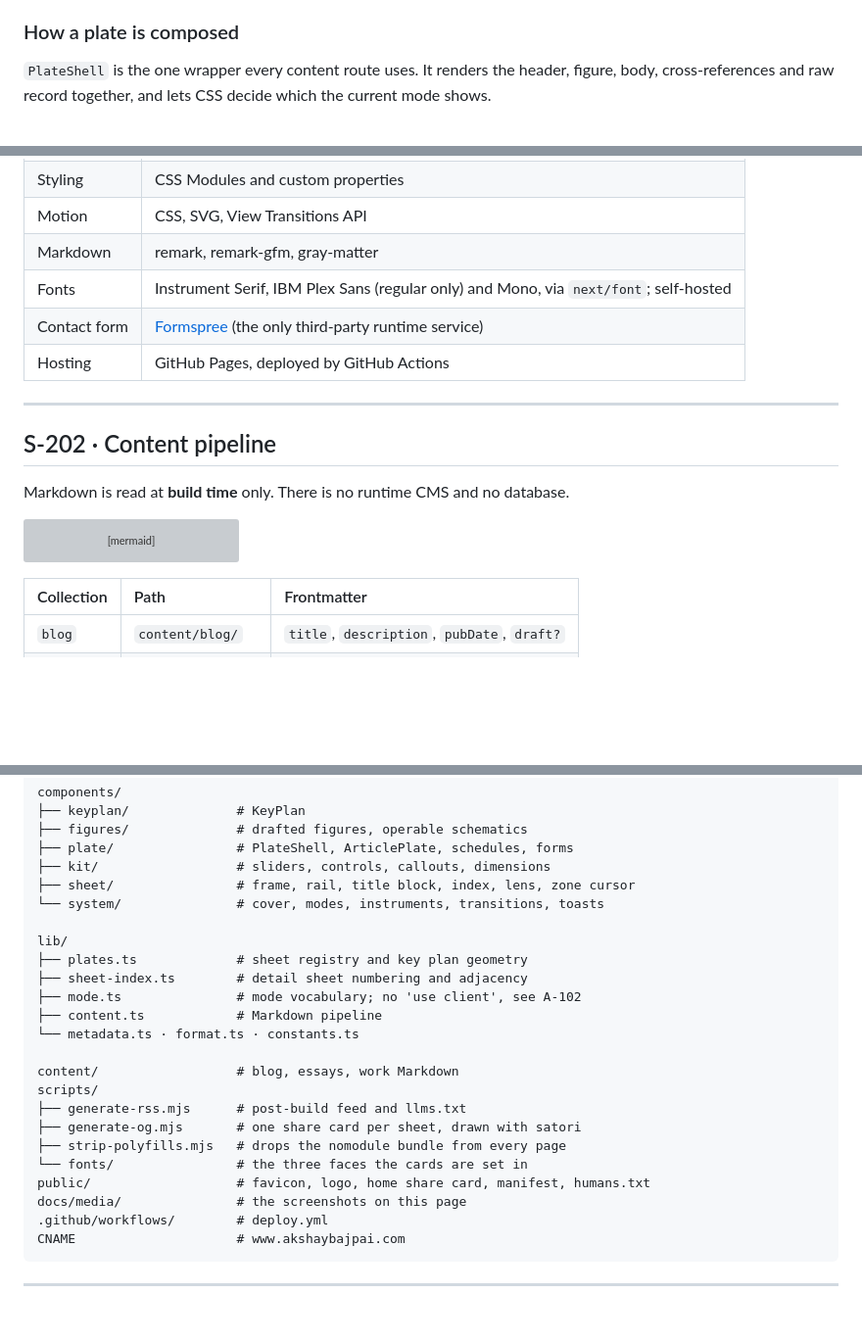
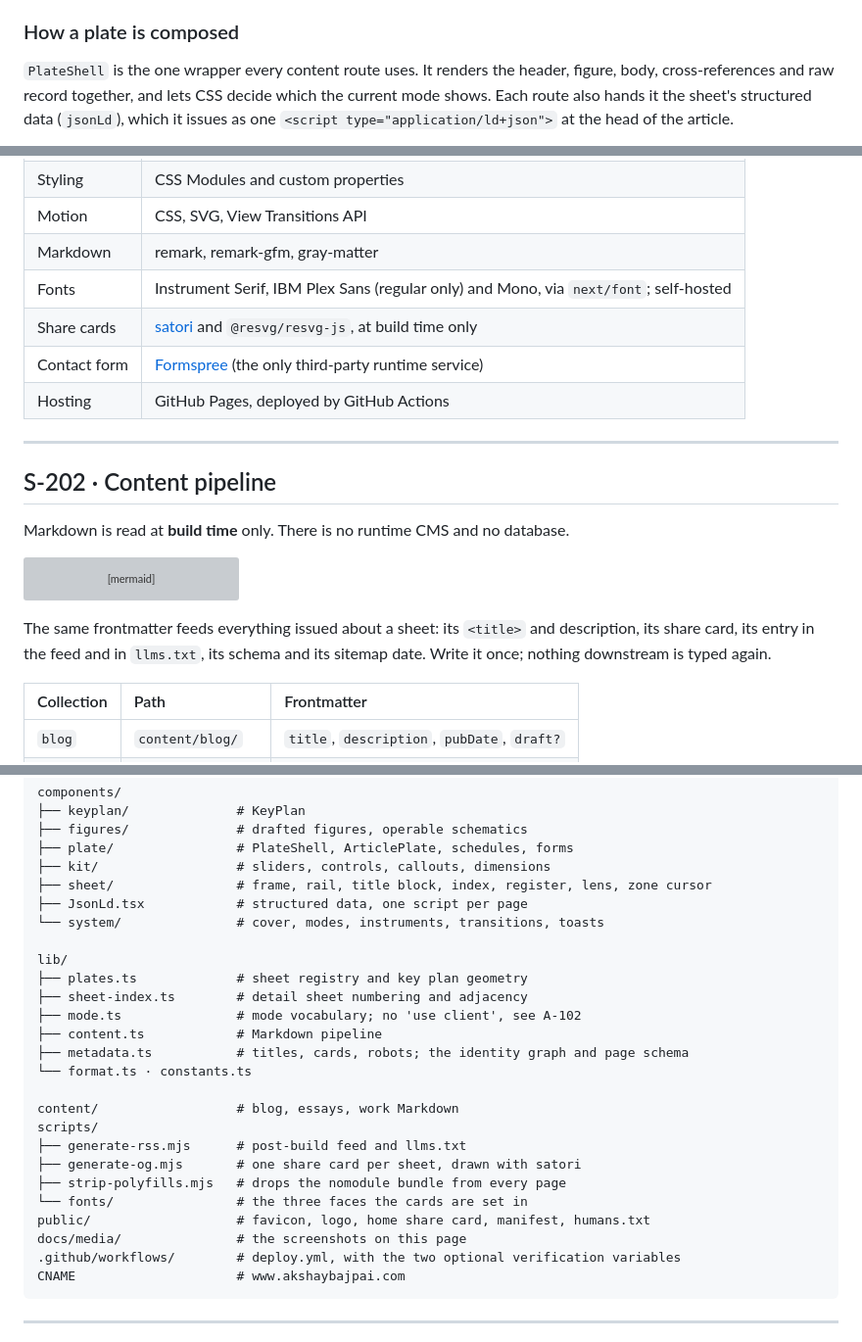
Before and after one commit to ax5hay/akshaybajpai.com, a Markdown page: README.md, 3 parts joined by grey strips. Shown at 98% size. Drawn GitHub-style; blank space fills up the shorter version; grey boxes are pictures that could not be loaded.

Commit message:
Document the rest of the visibility pass
README: the cover's rule for search arrivals, the index's ?q= entry point,
PlateShell's jsonLd, the Register and JsonLd components in the kit, satori
and resvg in the stack, one-frontmatter-feeds-everything in the pipeline,
the register and cards under Measured, and the structure. DEPLOYMENT notes
the register in what gets built.

Co-Authored-By: Claude Fable 5.1 <noreply@anthropic.com>

````diff
--- a/README.md
+++ b/README.md
@@ -801,7 +803,8 @@ series automatically.**
 
 `PlateShell` is the one wrapper every content route uses. It renders the header, figure,
 body, cross-references and raw record together, and lets CSS decide which the current mode
-shows.
+shows. Each route also hands it the sheet's structured data (`jsonLd`), which it issues as
+one `<script type="application/ld+json">` at the head of the article.
 
 ```mermaid
 flowchart LR
@@ -866,6 +872,7 @@ flowchart LR
 | Motion | CSS, SVG, View Transitions API |
 | Markdown | remark, remark-gfm, gray-matter |
 | Fonts | Instrument Serif, IBM Plex Sans (regular only) and Mono, via `next/font`; self-hosted |
+| Share cards | [satori](https://github.com/vercel/satori) and `@resvg/resvg-js`, at build time only |
 | Contact form | [Formspree](https://formspree.io/) (the only third-party runtime service) |
 | Hosting | GitHub Pages, deployed by GitHub Actions |
 
@@ -884,6 +891,10 @@ flowchart LR
   RS --> ROUTE
   ROUTE --> SHEET["numbered sheet"]
 ```
+
+The same frontmatter feeds everything issued about a sheet: its `<title>` and
+description, its share card, its entry in the feed and in `llms.txt`, its schema and its
+sitemap date. Write it once; nothing downstream is typed again.
 
 | Collection | Path | Frontmatter |
 |:-----------|:-----|:------------|
@@ -973,7 +984,8 @@ components/
 ├── figures/              # drafted figures, operable schematics
 ├── plate/                # PlateShell, ArticlePlate, schedules, forms
 ├── kit/                  # sliders, controls, callouts, dimensions
-├── sheet/                # frame, rail, title block, index, lens, zone cursor
+├── sheet/                # frame, rail, title block, index, register, lens, zone cursor
+├── JsonLd.tsx            # structured data, one script per page
 └── system/               # cover, modes, instruments, transitions, toasts
 
 lib/
@@ -981,7 +993,8 @@ lib/
 ├── sheet-index.ts        # detail sheet numbering and adjacency
 ├── mode.ts               # mode vocabulary; no 'use client', see A-102
 ├── content.ts            # Markdown pipeline
-└── metadata.ts · format.ts · constants.ts
+├── metadata.ts           # titles, cards, robots; the identity graph and page schema
+└── format.ts · constants.ts
 
 content/                  # blog, essays, work Markdown
 scripts/
@@ -991,7 +1004,7 @@ scripts/
 └── fonts/                # the three faces the cards are set in
 public/                   # favicon, logo, home share card, manifest, humans.txt
 docs/media/               # the screenshots on this page
-.github/workflows/        # deploy.yml
+.github/workflows/        # deploy.yml, with the two optional verification variables
 CNAME                     # www.akshaybajpai.com
 ```
 
````
Also changed, not shown: other parts of README.md (+7 -0 lines), DEPLOYMENT.md (+4 -0 lines).
